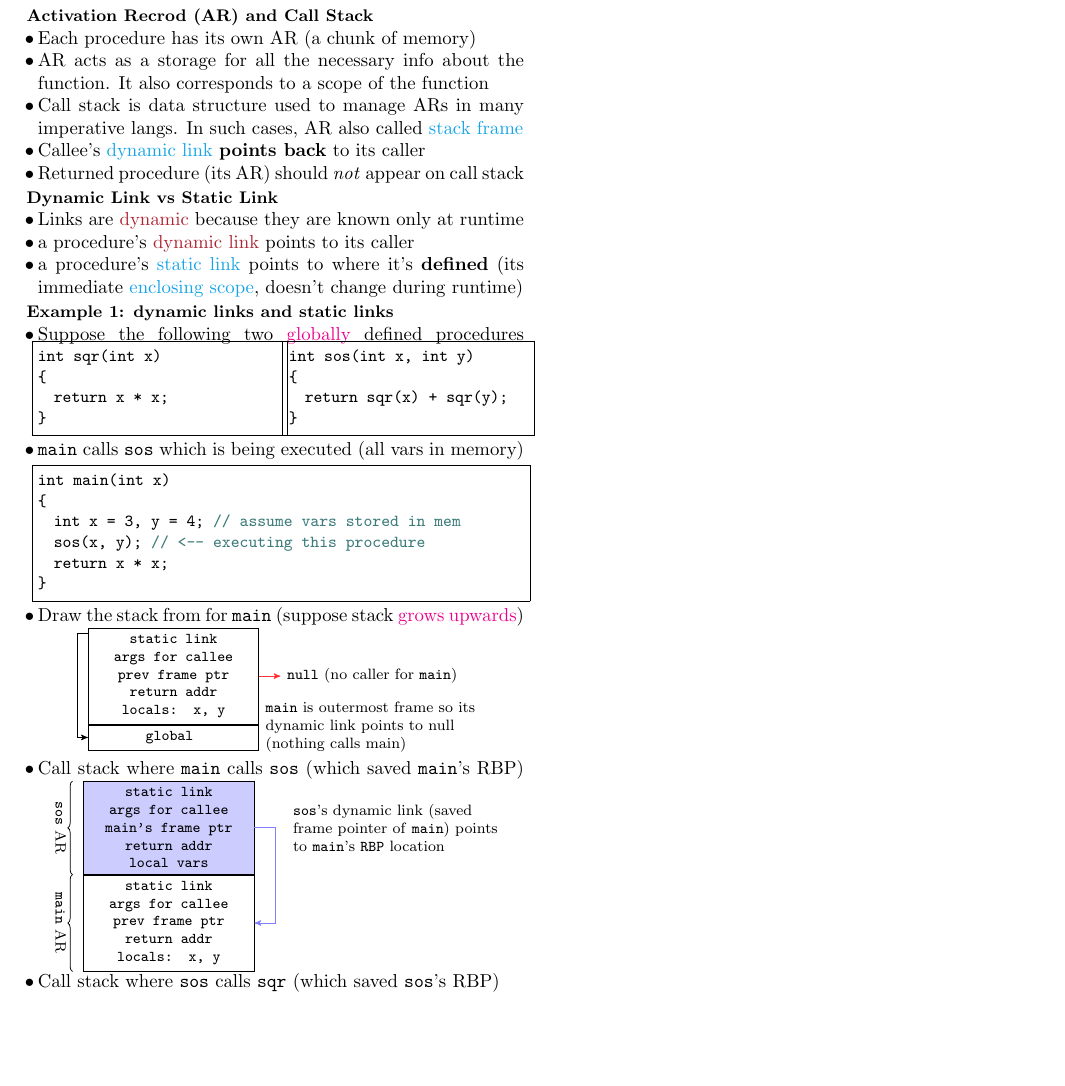
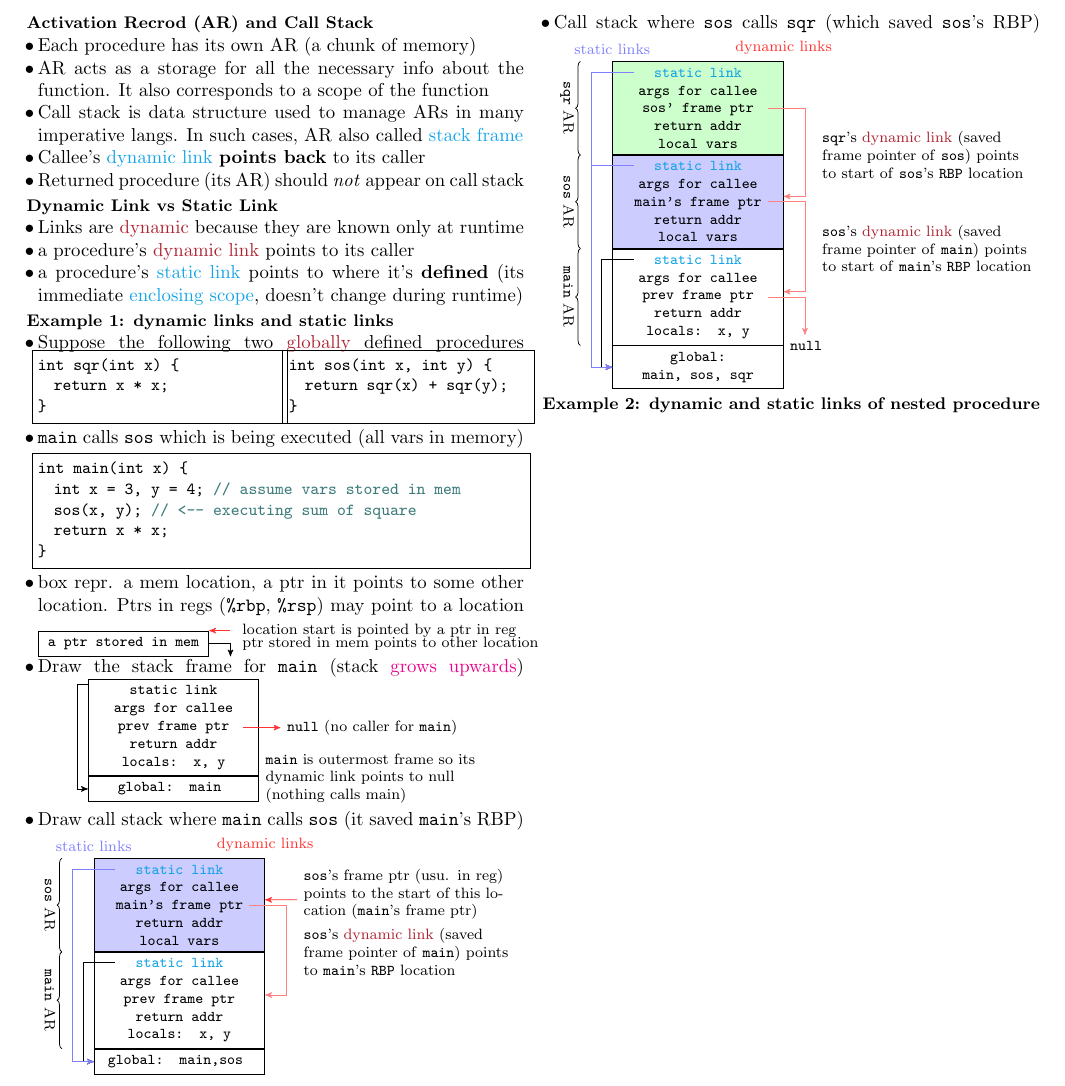
Before and after one commit to Linerre/cheatsheets, a LaTeX document (comp8712/note/w5_procedure.tex): part of the page, cut so that both start at the same text, the shorter picture padded with empty space. Compiled offline with pdfLaTeX.

Commit message:
[COMP8712] Update static and dynamic links

```diff
--- a/comp8712/note/w5_procedure.tex
+++ b/comp8712/note/w5_procedure.tex
@@ -23,33 +23,44 @@
 \end{itemize}
 \section*{Example 1: dynamic links and static links}
 \begin{itemize}
-\item Suppose the following two \mr{globally} defined procedures
+\item Suppose the following two \mo{globally} defined procedures
 \begin{minipage}{.5\linewidth}
 \begin{lstlisting}[language=c]
-int sqr(int x)
-{
+int sqr(int x) {
   return x * x;
 }
 \end{lstlisting}
 \end{minipage}
 \begin{minipage}{.5\linewidth}
 \begin{lstlisting}[language=c,xleftmargin=2pt]
-int sos(int x, int y)
-{
+int sos(int x, int y) {
   return sqr(x) + sqr(y);
 }
 \end{lstlisting}
 \end{minipage}
 \item \texttt{main} calls \texttt{sos} which is being executed (all vars in memory)
 \begin{lstlisting}[language=c]
-int main(int x)
-{
+int main(int x) {
   int x = 3, y = 4; // assume vars stored in mem
-  sos(x, y); // <-- executing this procedure
+  sos(x, y); // <-- executing sum of square
   return x * x;
 }
 \end{lstlisting}
-\item Draw the stack from for \texttt{main} (suppose stack \mr{grows upwards})
+\item box repr. a mem location, a ptr in it points to some other location. Ptrs in regs (\texttt{\%rbp}, \texttt{\%rsp}) may point to a location
+  \begin{minipage}{\linewidth}
+    \begin{tikzpicture}
+      \node(ptr)[ar] {a ptr stored in mem};
+      \node[right=5mm of ptr.north east,font=\footnotesize]{
+        location start is pointed by a ptr in reg
+      };
+      \node[right=5mm of ptr.east,font=\footnotesize]{
+        ptr stored in mem points to other location
+      };
+      \draw[->] (ptr.east) -- ([xshift=4mm]ptr.east) -- ([xshift=4mm]ptr.south east);
+      \draw[->,color=red!80] ([xshift=4mm]ptr.north east) -- (ptr.north east);
+    \end{tikzpicture}
+  \end{minipage}
+\item Draw the stack frame for \texttt{main} (stack \mr{grows upwards})
 \begin{minipage}{\linewidth}
   \centering
   \begin{tikzpicture}
@@ -61,13 +72,12 @@ int main(int x)
       return addr \\
       locals: x, y
     };
-    \node(global) [ar,below=0mm of main] { global };
-
+    \node(global) [ar,below=0mm of main] { global: main };
 
     % main's dynamic link points to null
     \node(null) [right=4mm of main.east,font=\footnotesize]
     {\texttt{null} (no caller for \texttt{main})};
-    \draw[->,color=red!80] (main.east) -- (null.west);
+    \draw[->,color=red!80] ([xshift=-3mm]main.east) -- (null.west);
 
     \node(dy) [below=1mm of null, font=\footnotesize, text width=4cm] {
       \texttt{main} is outermost frame so its dynamic link points to null
@@ -78,170 +88,145 @@ int main(int x)
     \draw[->]
     ([yshift=-1mm]main.north west) -- ([xshift=-2mm,yshift=-1mm]main.north west)
     -- ([xshift=-2mm]global.west) -- (global.west);
-
   \end{tikzpicture}
 \end{minipage}
-\item Call stack where \texttt{main} calls \texttt{sos} (which saved \texttt{main}'s RBP)
+\item Draw call stack where \texttt{main} calls \texttt{sos} (it saved \texttt{main}'s RBP)
 \begin{minipage}{\linewidth}
   \centering
   \begin{tikzpicture}
     % sos
     \node(sos) [ar, fill=blue!50,fill=blue!20,above=0mm of main] {
-      static link \\
+      \mb{static link} \\
       args for callee \\
       main's frame ptr \\
       return addr \\
       local vars
     };
-    \node(note1) [right=6mm of sos.east,text width=4cm,font=\footnotesize] {
-      \texttt{sos}'s dynamic link (saved frame pointer of \texttt{main}) points to \texttt{main}'s \texttt{RBP} location };
+    \node(note1) [right=6mm of sos.south east,text width=4cm,font=\footnotesize] {
+      \texttt{sos}'s \mo{dynamic link} (saved frame pointer of \texttt{main}) points to \texttt{main}'s \texttt{RBP} location };
     \draw[decorate,decoration={brace,mirror}]
-    ([xshift=-2mm]sos.north west) -- ([xshift=-2mm]sos.south west)
+    ([xshift=-6mm]sos.north west) -- ([xshift=-6mm]sos.south west)
     node[midway,sloped,below,font=\footnotesize]{\texttt{sos} AR};
 
+    \node(note2) [right=6mm of sos.east, yshift=2mm, text
+    width=4cm,font=\footnotesize] {
+      \texttt{sos}'s frame ptr (usu. in reg) points to the start of this location
+      (\texttt{main}'s frame ptr)
+    };
+    \draw[->,color=red!80]([yshift=-1mm]note2.west) -- ([yshift=1mm]sos.east);
 
     % main
     \node(main) [ar,below=0mm of sos] {
-      static link \\
+      \mb{static link} \\
       args for callee \\
       prev frame ptr \\
       return addr \\
       locals: x, y
     };
 
-    \draw[->,color=blue!50] (sos.east) -- ([xshift=4mm]sos.east)
-    -- ([xshift=4mm]main.east) -- (main.east);
+    % global
+    \node(global) [ar,below=0mm of main] { global: main,sos };
+
+    % dynamic link
+    \node[above=0mm of sos.north east,font=\footnotesize,color=red!80]
+    {dynamic links};
+    \draw[->,color=red!50] ([xshift=-3mm]sos.east) -- ([xshift=4mm]sos.east)
+    -- ([xshift=4mm,yshift=1mm]main.east) -- ([yshift=1mm]main.east);
 
     \draw[decorate,decoration={brace,mirror}]
-    ([xshift=-2mm]main.north west) -- ([xshift=-2mm]main.south west)
+    ([xshift=-6mm]main.north west) -- ([xshift=-6mm]main.south west)
     node[midway,sloped,below,font=\footnotesize]{\texttt{main} AR};
+
+    % static links
+    \node[above=0mm of sos.north west,font=\footnotesize,color=blue!50]
+    {static links};
+    \draw[->] ([xshift=4mm,yshift=-2mm]main.north west) --
+    ([yshift=-2mm]main.north west) -- ([xshift=-2mm,yshift=-2mm]main.north west)
+    -- ([xshift=-2mm]global.west) -- (global.west);
+
+    \draw[->,color=blue!50] ([xshift=4mm,yshift=-2mm]sos.north west) --
+    ([yshift=-2mm]sos.north west) -- ([xshift=-4mm,yshift=-2mm]sos.north west)
+    -- ([xshift=-4mm]global.west) -- (global.west);
   \end{tikzpicture}
 \end{minipage}
 \item Call stack where \texttt{sos} calls \texttt{sqr} (which saved \texttt{sos}'s RBP)
 \begin{minipage}{\linewidth}
-  % \centering
-  % \begin{tikzpicture}
-  %   % sqr
-  %   \node(local2) [ar, fill=green!50,fill=green!20,above=0mm of static1] {locals...};
-  %   \node(ret2) [ar, fill=green!50,fill=green!20, above=0mm of local2] {return addr};
-  %   \node(mfptr2) [ar, fill=green!50,fill=green!20,above=0mm of ret2]
-  %   {sos's frame ptr};
-  %   \node(args2) [ar,fill=green!50,fill=green!20,above=0mm of mfptr2]
-  %   {args for callee};
-  %   \node(static2) [ar,fill=green!50,fill=green!20,above=0mm of args2] {static link};
-  %   \node(note3) [right=6mm of ret2,text width=4cm,font=\footnotesize] {
-  %     \texttt{sqr}'s dynamic link (saved frame pointer of \texttt{sos}) points to \texttt{sos}'s \texttt{RBP} location };
-  %
-  %   % sos
-  %   \node(local1) [ar, fill=blue!20,fill=blue!20,above=0mm of static0] {locals...};
-  %   \node(ret1) [ar, fill=blue!50,fill=blue!20, above=0mm of local1] {return addr};
-  %   \node(mfptr1) [ar, fill=blue!50,fill=blue!20,above=0mm of ret1]
-  %   {main's frame ptr};
-  %   \node(args1) [ar,fill=blue!50,fill=blue!20,above=0mm of mfptr1]
-  %   {args for callee};
-  %   \node(static1) [ar,fill=blue!50,fill=blue!20,above=0mm of args1] {static link};
-  %   \node(note1) [right=6mm of ret1,text width=4cm,font=\footnotesize] {
-  %     \texttt{sos}'s dynamic link (saved frame pointer of \texttt{main}) points to \texttt{main}'s \texttt{RBP} location };
-  %
-  %   % main
-  %   \node(static0) [ar] {static link};
-  %   \node(args0) [ar,below=0mm of static0] {args for callee};
-  %   \node(rbpprev0) [ar, below=0mm of args0] {prev frame ptr};
-  %   \node(ret0) [ar, below=0mm of rbpprev0] {return addr};
-  %   \node(local0) [ar, below=0mm of ret0] {x,y};
-  %
-  %   \draw[->] (rbp0.west) -- (rbpprev0.north east);
-  %   \draw[->,color=blue!50]
-  %   (mfptr1.east) -- ([xshift=4mm]mfptr1.east)
-  %   -- ([xshift=4mm]rbpprev0.north east) -- (rbpprev0.north east);
-  %   \draw[->,color=green!60]
-  %   (mfptr2.east) -- ([xshift=4mm]mfptr2.east)
-  %   -- ([xshift=4mm]mfptr1.north east) -- (mfptr1.north east);
-  % \end{tikzpicture}
+  \centering
+  \begin{tikzpicture}
+    % sqr
+    \node(sqr) [ar,fill=green!50,fill=green!20,above=0mm of sos] {
+      \mb{static link} \\
+      args for callee \\
+      sos' frame ptr \\
+      return addr \\
+      local vars
+    };
+    \node(note0) [right=6mm of sqr.south east,text width=4cm,font=\footnotesize] {
+      \texttt{sqr}'s \mo{dynamic link} (saved frame pointer of \texttt{sos}) points to start of \texttt{sos}'s \texttt{RBP} location };
+    \draw[decorate,decoration={brace,mirror}]
+    ([xshift=-6mm]sqr.north west) -- ([xshift=-6mm]sqr.south west)
+    node[midway,sloped,below,font=\footnotesize]{\texttt{sqr} AR};
+
+    % sos
+    \node(sos) [ar, fill=blue!50,fill=blue!20,above=0mm of main] {
+      \mb{static link} \\
+      args for callee \\
+      main's frame ptr \\
+      return addr \\
+      local vars
+    };
+    \node(note1) [right=6mm of sos.south east,text width=4cm,font=\footnotesize] {
+      \texttt{sos}'s \mo{dynamic link} (saved frame pointer of \texttt{main}) points to start of \texttt{main}'s \texttt{RBP} location };
+    \draw[decorate,decoration={brace,mirror}]
+    ([xshift=-6mm]sos.north west) -- ([xshift=-6mm]sos.south west)
+    node[midway,sloped,below,font=\footnotesize]{\texttt{sos} AR};
+
+    % main
+    \node(main) [ar,below=0mm of sos] {
+      \mb{static link} \\
+      args for callee \\
+      prev frame ptr \\
+      return addr \\
+      locals: x, y
+    };
+    \draw[decorate,decoration={brace,mirror}]
+    ([xshift=-6mm]main.north west) -- ([xshift=-6mm]main.south west)
+    node[midway,sloped,below,font=\footnotesize]{\texttt{main} AR};
+
+    % global
+    \node(global) [ar,below=0mm of main] {
+      global:\\
+      main, sos, sqr
+    };
+
+    %dynamic links
+    \node[above=0mm of sqr.north east,font=\footnotesize,color=red!80]
+    {dynamic links};
+    \draw[->,color=red!50] ([xshift=-3mm]sos.east) -- ([xshift=4mm]sos.east)
+    -- ([xshift=4mm,yshift=1mm]main.east) -- ([yshift=1mm]main.east);
+    \draw[->,color=red!50] ([xshift=-3mm]sqr.east) -- ([xshift=4mm]sqr.east)
+    -- ([xshift=4mm,yshift=1mm]sos.east) -- ([yshift=1mm]sos.east);
+    \draw[->,color=red!50] ([xshift=-3mm]main.east) -- ([xshift=4mm]main.east)
+    -- ([xshift=4mm,yshift=2mm]main.south east);
+    \node[right=0mm of main.south east,font=\footnotesize]{\texttt{null}};
+
+    % static links
+    \node[above=0mm of sqr.north west,font=\footnotesize,color=blue!50]
+    {static links};
+    \draw[->] ([xshift=4mm,yshift=-2mm]main.north west) --
+    ([yshift=-2mm]main.north west) -- ([xshift=-2mm,yshift=-2mm]main.north west)
+    -- ([xshift=-2mm]global.west) -- (global.west);
+
+    \draw[->,color=blue!50] ([xshift=4mm,yshift=-2mm]sos.north west) --
+    ([yshift=-2mm]sos.north west) -- ([xshift=-4mm,yshift=-2mm]sos.north west)
+    -- ([xshift=-4mm]global.west) -- (global.west);
+
+    \draw[->,color=blue!50] ([xshift=4mm,yshift=-2mm]sqr.north west) --
+    ([yshift=-2mm]sqr.north west) -- ([xshift=-4mm,yshift=-2mm]sqr.north west)
+    -- ([xshift=-4mm]global.west) -- (global.west);
+  \end{tikzpicture}
 \end{minipage}
 \end{itemize}
-% \begin{minipage}[b]{.33\linewidth}
-%   \begin{tikzpicture}
-%     %main
-%     \node(args) [ar] {arg 1...n};
-%     \node(rbp0) [ar, below=0mm of args] {frame ptr};
-%     \node(ret) [ar, below=0mm of rbp0] {return addr};
-%     \node(local) [ar, below=0mm of ret] {x,y};
-%
-%     %sqr
-%     \node(local1) [ar, above=0mm of args] {locals};
-%     \node(ret1) [ar, above=0mm of local1] {return addr};
-%     \node(rbp1) [ar, above=0mm of ret1] {frame ptr};
-%     \node(args1) [ar, above=0mm of rbp1] {arg 1...n};
-%   \end{tikzpicture}
-% \end{minipage}
-% \begin{minipage}[b]{.33\linewidth}
-%   \begin{tikzpicture}
-%     %main
-%     \node(rbp0) [ar] {frame ptr};
-%     \node(ret) [ar, below=0mm of rbp0] {return addr};
-%     \node(local) [ar, below=0mm of ret] {x,y};
-%   \end{tikzpicture}
-% \end{minipage}
-% MAIN's Frame:
-% ┌─────────────────────────┐
-% │    Parameters for A     │
-% ├─────────────────────────┤
-% │  Return addr to main    │
-% ├─────────────────────────┤ ← main's RBP points here
-% │   Previous RBP (null)   │
-% ├─────────────────────────┤
-% │   main's locals         │
-% └─────────────────────────┘
-% \section*{Access to non-local data (lexical nesting)}
-% \begin{itemize}
-% \item view variables as (\textsf{level,offset}) pairs (compile-time)
-% \item chain of non-local access links (static chain)
-%   \begin{itemize}
-%   \item proc $P$ defines a local variable $v$
-%   \item (nested) proc $Q$ can modify $v$ of $P$ and only be called by $P$
-%   \item $P_0\overset{call}{\to}Q_0, Q_1\overset{call}{\to}P_1\overset{call}{\to}P_2\overset{call}{\to}Q_2,Q_3,Q_4$
-%   \item $Q_{0,1}$ have context $P_0$ and see $v \in P_0$
-%   \item $Q_{2,3,4}$ have context $P_2$ and see $v \in P_2$
-%   \item at anytime, each proc needs a pointer to its outside context; each subclass needs a pointer to its parent (ctx) class
-%   \end{itemize}
-% \item more expensive find (run-time)
-% \end{itemize}
-% \begin{itemize}
-% \item How to map a name into a (level,offset) pair? (compile-time)
-%   \begin{enumerate}[start=0]
-%   \item use \mb{block-structure symbol table}
-%   \item look up a name, wants its most recent declaration
-%   \item declaration may be at current level or any lower level
-%   \end{enumerate}
-% \item Given a (level,offset) pair, what's the address? (run-time)
-%   \begin{itemize}
-%   \item access links (static links/chain explain above), or
-%   \item displays (deprecated and less effective)
-%   \end{itemize}
-% \end{itemize}
-% \section*{Find the value specified by ($l,o$)}
-% \begin{itemize}
-% \item need current procedure level $k$
-% \item $k = l \Rightarrow$ local value
-% \item $k > l \Rightarrow$ find $l$'s activation record (stack frame)
-% \item $k < l$ cannot occur
-% \end{itemize}
-% \section*{Maintain access links (static links)}
-% \begin{itemize}
-% \item calling level k + 1 procedure
-%   \begin{enumerate}
-%   \item pass my \texttt{FP} as access link
-%   \item my backward chain will work for lower levels
-%   \end{enumerate}
-% \item calling procedure at level $l < k$
-%   \begin{enumerate}
-%   \item find link to level $l - 1$ and pass it
-%   \item its access link will work for lower levels
-%   \end{enumerate}
-% \end{itemize}
-% \begin{minipage}{\linewidth}
-%   \includegraphics*[width=\linewidth]{img/access_link}
-% \end{minipage}
+\section*{Example 2: dynamic and static links of nested procedure}
 \end{multicols*}
 \end{document}
```
